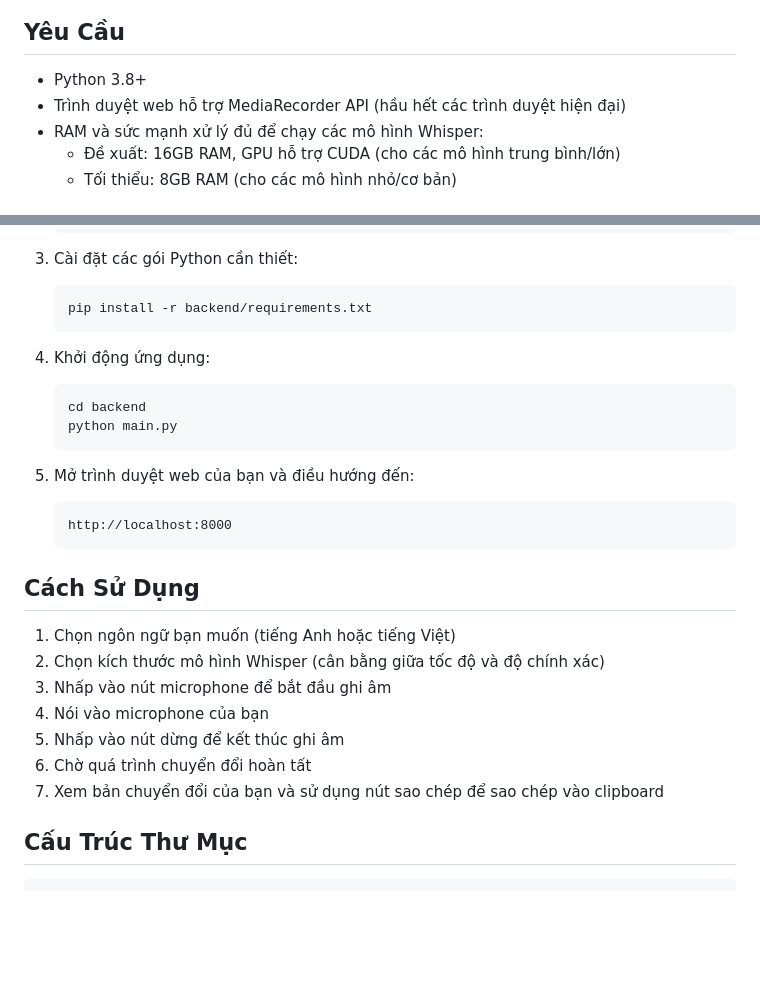
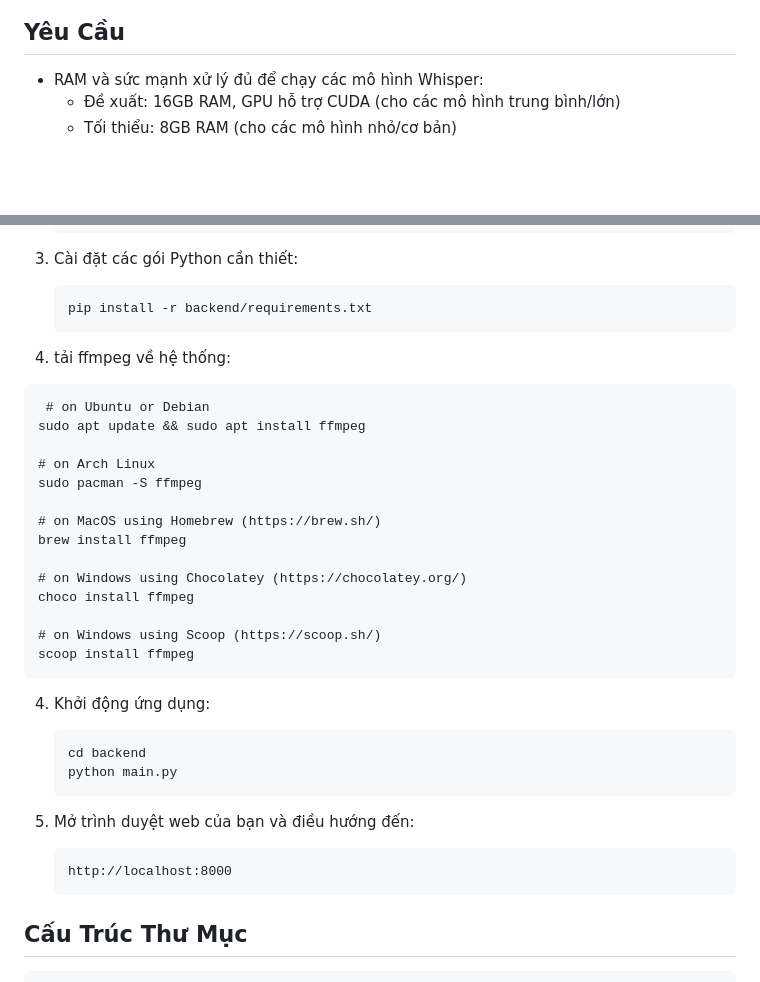
Before and after one commit to NguyenNhat4/Speech_to_text-whisper, a Markdown page: README.md, 2 parts joined by grey strips. Drawn GitHub-style; blank space fills up the shorter version.

````diff
--- a/README.md
+++ b/README.md
@@ -13,8 +14,6 @@ Một ứng dụng web giúp người dùng nhanh chóng chuyển đổi giọng
 
 ## Yêu Cầu
 
-- Python 3.8+
-- Trình duyệt web hỗ trợ MediaRecorder API (hầu hết các trình duyệt hiện đại)
 - RAM và sức mạnh xử lý đủ để chạy các mô hình Whisper:
   - Đề xuất: 16GB RAM, GPU hỗ trợ CUDA (cho các mô hình trung bình/lớn)
   - Tối thiểu: 8GB RAM (cho các mô hình nhỏ/cơ bản)
@@ -42,7 +41,23 @@ Một ứng dụng web giúp người dùng nhanh chóng chuyển đổi giọng
    ```
    pip install -r backend/requirements.txt
    ```
+4. tải ffmpeg về hệ thống:
+ ```
+  # on Ubuntu or Debian
+sudo apt update && sudo apt install ffmpeg
 
+# on Arch Linux
+sudo pacman -S ffmpeg
+
+# on MacOS using Homebrew (https://brew.sh/)
+brew install ffmpeg
+
+# on Windows using Chocolatey (https://chocolatey.org/)
+choco install ffmpeg
+
+# on Windows using Scoop (https://scoop.sh/)
+scoop install ffmpeg
+   ```
 4. Khởi động ứng dụng:
    ```
    cd backend
@@ -54,15 +69,6 @@ Một ứng dụng web giúp người dùng nhanh chóng chuyển đổi giọng
    http://localhost:8000
    ```
 
-## Cách Sử Dụng
-
-1. Chọn ngôn ngữ bạn muốn (tiếng Anh hoặc tiếng Việt)
-2. Chọn kích thước mô hình Whisper (cân bằng giữa tốc độ và độ chính xác)
-3. Nhấp vào nút microphone để bắt đầu ghi âm
-4. Nói vào microphone của bạn
-5. Nhấp vào nút dừng để kết thúc ghi âm
-6. Chờ quá trình chuyển đổi hoàn tất
-7. Xem bản chuyển đổi của bạn và sử dụng nút sao chép để sao chép vào clipboard
 
 ## Cấu Trúc Thư Mục
 
````
Also changed, not shown: other parts of README.md (+1 -0 lines).
